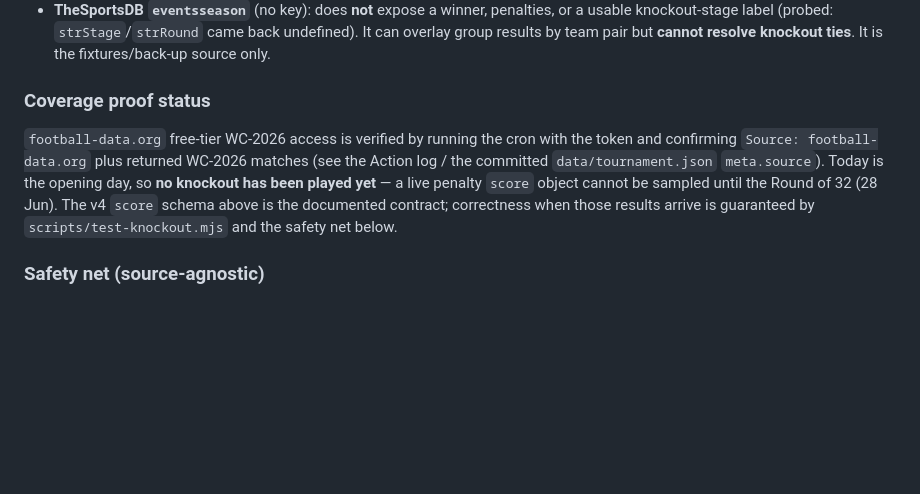
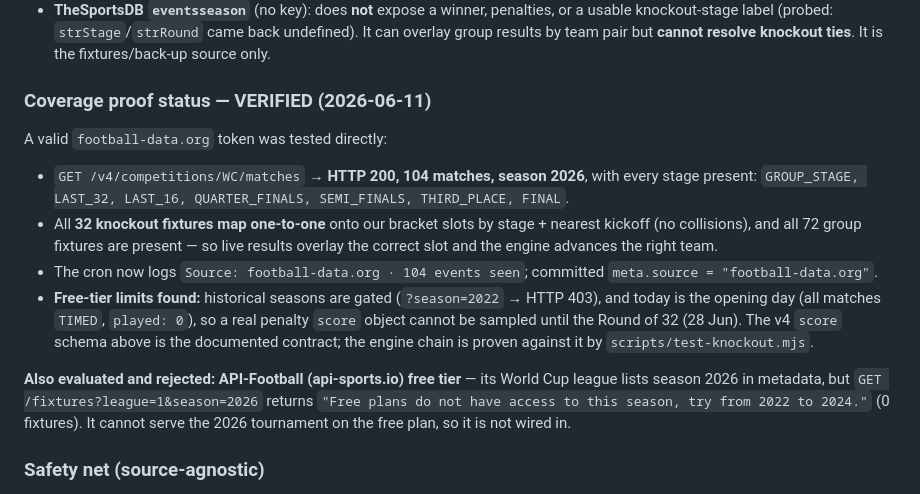
Before and after one commit to meshvri/wc, a Markdown page: docs/live-data-decision.md, the part around the change. Drawn GitHub-style; blank space fills up the shorter version.

Commit message:
docs: football-data.org free tier VERIFIED for WC 2026 (104 matches, all stages)
- 32 knockout fixtures map one-to-one to bracket slots; cron now on
  football-data.org. Record API-Football free-tier 2026 paywall as rejected.

Co-Authored-By: Claude Opus 4.8 (1M context) <noreply@anthropic.com>

```diff
--- a/docs/live-data-decision.md
+++ b/docs/live-data-decision.md
@@ -59,13 +59,24 @@ the actual winner, not stall on a level score.
   group results by team pair but **cannot resolve knockout ties**. It is the fixtures/back-up
   source only.
 
-### Coverage proof status
-`football-data.org` free-tier WC-2026 access is verified by running the cron with the token
-and confirming `Source: football-data.org` plus returned WC-2026 matches (see the Action log /
-the committed `data/tournament.json` `meta.source`). Today is the opening day, so **no
-knockout has been played yet** — a live penalty `score` object cannot be sampled until the
-Round of 32 (28 Jun). The v4 `score` schema above is the documented contract; correctness when
-those results arrive is guaranteed by `scripts/test-knockout.mjs` and the safety net below.
+### Coverage proof status — VERIFIED (2026-06-11)
+A valid `football-data.org` token was tested directly:
+- `GET /v4/competitions/WC/matches` → **HTTP 200, 104 matches, season 2026**, with every stage
+  present: `GROUP_STAGE, LAST_32, LAST_16, QUARTER_FINALS, SEMI_FINALS, THIRD_PLACE, FINAL`.
+- All **32 knockout fixtures map one-to-one** onto our bracket slots by stage + nearest
+  kickoff (no collisions), and all 72 group fixtures are present — so live results overlay the
+  correct slot and the engine advances the right team.
+- The cron now logs `Source: football-data.org · 104 events seen`; committed
+  `meta.source = "football-data.org"`.
+- **Free-tier limits found:** historical seasons are gated (`?season=2022` → HTTP 403), and
+  today is the opening day (all matches `TIMED`, `played: 0`), so a real penalty `score`
+  object cannot be sampled until the Round of 32 (28 Jun). The v4 `score` schema above is the
+  documented contract; the engine chain is proven against it by `scripts/test-knockout.mjs`.
+
+**Also evaluated and rejected: API-Football (api-sports.io) free tier** — its World Cup league
+lists season 2026 in metadata, but `GET /fixtures?league=1&season=2026` returns
+`"Free plans do not have access to this season, try from 2022 to 2024."` (0 fixtures). It
+cannot serve the 2026 tournament on the free plan, so it is not wired in.
 
 ### Safety net (source-agnostic)
 If any source reports a knockout as finished and level but provides **no winner**, the updater
```
